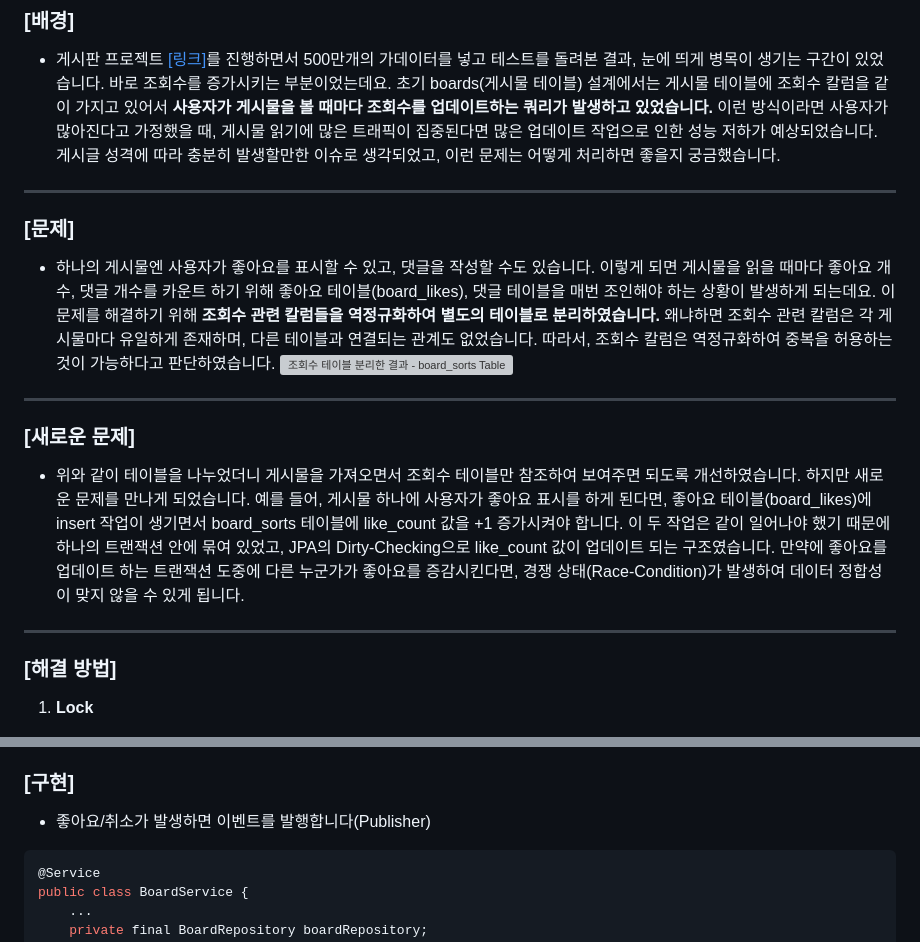
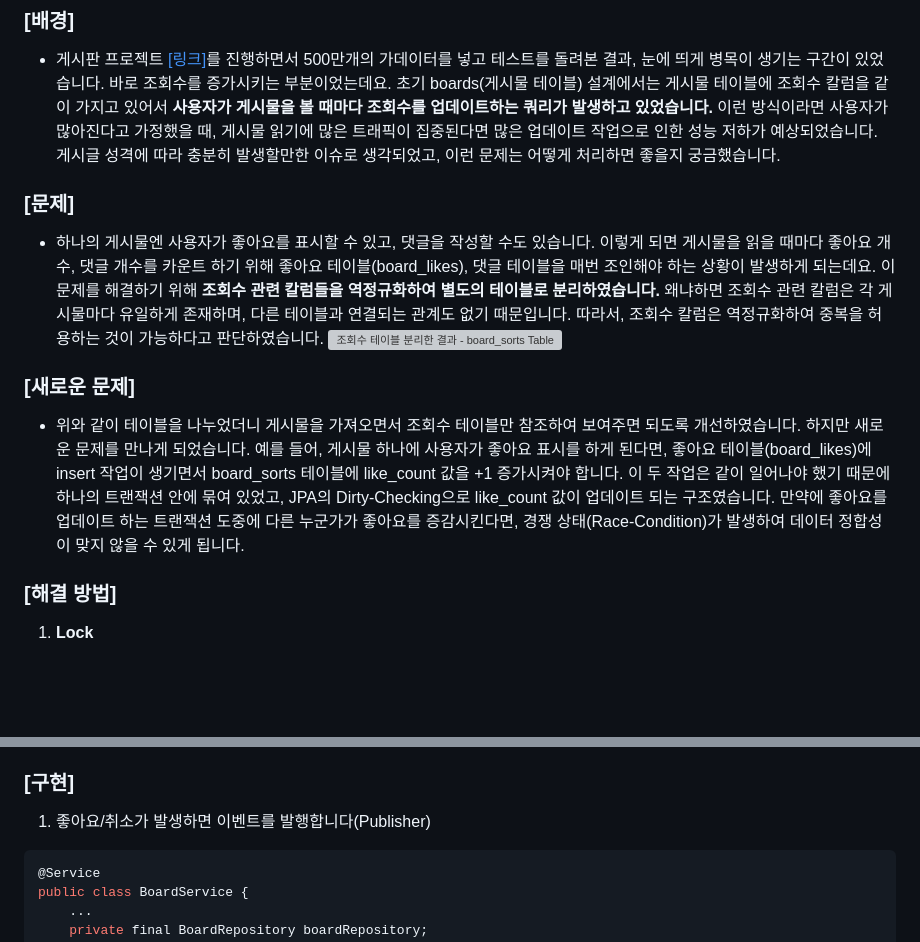
Before and after one commit to hsw0905/hsw0905.github.io, a Markdown page: contents/2023-06-08/게시판 성능 개선하기 - 조회수 카운트에 대한 고민.md, 2 parts joined by grey strips. GitHub-like rendering; blank space fills up the shorter version; grey boxes are pictures that could not be loaded.

````diff
--- a/contents/2023-06-08/게시판 성능 개선하기 - 조회수 카운트에 대한 고민.md
+++ b/contents/2023-06-08/게시판 성능 개선하기 - 조회수 카운트에 대한 고민.md
@@ -7,16 +7,16 @@ summary: '조회수 관련 정보를 별도 테이블로 분리하고 동시성
 ### [배경]
 
 - 게시판 프로젝트 [[링크]](https://github.com/hsw0905/NPEC)를 진행하면서 500만개의 가데이터를 넣고 테스트를 돌려본 결과, 눈에 띄게 병목이 생기는 구간이 있었습니다. 바로 조회수를 증가시키는 부분이었는데요. 초기 boards(게시물 테이블) 설계에서는 게시물 테이블에 조회수 칼럼을 같이 가지고 있어서 <strong>사용자가 게시물을 볼 때마다 조회수를 업데이트하는 쿼리가 발생하고 있었습니다.</strong> 이런 방식이라면 사용자가 많아진다고 가정했을 때, 게시물 읽기에 많은 트래픽이 집중된다면 많은 업데이트 작업으로 인한 성능 저하가 예상되었습니다. 게시글 성격에 따라 충분히 발생할만한 이슈로 생각되었고, 이런 문제는 어떻게 처리하면 좋을지 궁금했습니다.
----
+
 ### [문제]
 
-- 하나의 게시물엔 사용자가 좋아요를 표시할 수 있고, 댓글을 작성할 수도 있습니다. 이렇게 되면 게시물을 읽을 때마다 좋아요 개수, 댓글 개수를 카운트 하기 위해 좋아요 테이블(board_likes), 댓글 테이블을 매번 조인해야 하는 상황이 발생하게 되는데요. 이 문제를 해결하기 위해 <strong>조회수 관련 칼럼들을 역정규화하여 별도의 테이블로 분리하였습니다.</strong> 왜냐하면 조회수 관련 칼럼은 각 게시물마다 유일하게 존재하며, 다른 테이블과 연결되는 관계도 없었습니다. 따라서, 조회수 칼럼은 역정규화하여 중복을 허용하는 것이 가능하다고 판단하였습니다.
+- 하나의 게시물엔 사용자가 좋아요를 표시할 수 있고, 댓글을 작성할 수도 있습니다. 이렇게 되면 게시물을 읽을 때마다 좋아요 개수, 댓글 개수를 카운트 하기 위해 좋아요 테이블(board_likes), 댓글 테이블을 매번 조인해야 하는 상황이 발생하게 되는데요. 이 문제를 해결하기 위해 <strong>조회수 관련 칼럼들을 역정규화하여 별도의 테이블로 분리하였습니다.</strong> 왜냐하면 조회수 관련 칼럼은 각 게시물마다 유일하게 존재하며, 다른 테이블과 연결되는 관계도 없기 때문입니다. 따라서, 조회수 칼럼은 역정규화하여 중복을 허용하는 것이 가능하다고 판단하였습니다.
 ![조회수 테이블 분리한 결과 - board_sorts Table](boards.png)
----
+
 ### [새로운 문제]
 
 - 위와 같이 테이블을 나누었더니 게시물을 가져오면서 조회수 테이블만 참조하여 보여주면 되도록 개선하였습니다. 하지만 새로운 문제를 만나게 되었습니다. 예를 들어, 게시물 하나에 사용자가 좋아요 표시를 하게 된다면, 좋아요 테이블(board_likes)에 insert 작업이 생기면서 board_sorts 테이블에 like_count 값을 +1 증가시켜야 합니다. 이 두 작업은 같이 일어나야 했기 때문에 하나의 트랜잭션 안에 묶여 있었고, JPA의 Dirty-Checking으로 like_count 값이 업데이트 되는 구조였습니다. 만약에 좋아요를 업데이트 하는 트랜잭션 도중에 다른 누군가가 좋아요를 증감시킨다면, 경쟁 상태(Race-Condition)가 발생하여 데이터 정합성이 맞지 않을 수 있게 됩니다.
----
+
 ### [해결 방법]
 
 1. <strong>Lock</strong>
@@ -33,7 +33,7 @@ summary: '조회수 관련 정보를 별도 테이블로 분리하고 동시성
 
 ### [구현]
 
-- 좋아요/취소가 발생하면 이벤트를 발행합니다(Publisher)
+1. 좋아요/취소가 발생하면 이벤트를 발행합니다(Publisher)
 ```Java
 @Service
 public class BoardService {
````
Also changed, not shown: other parts of contents/2023-06-08/게시판 성능 개선하기 - 조회수 카운트에 대한 고민.md (+12 -2 lines).
